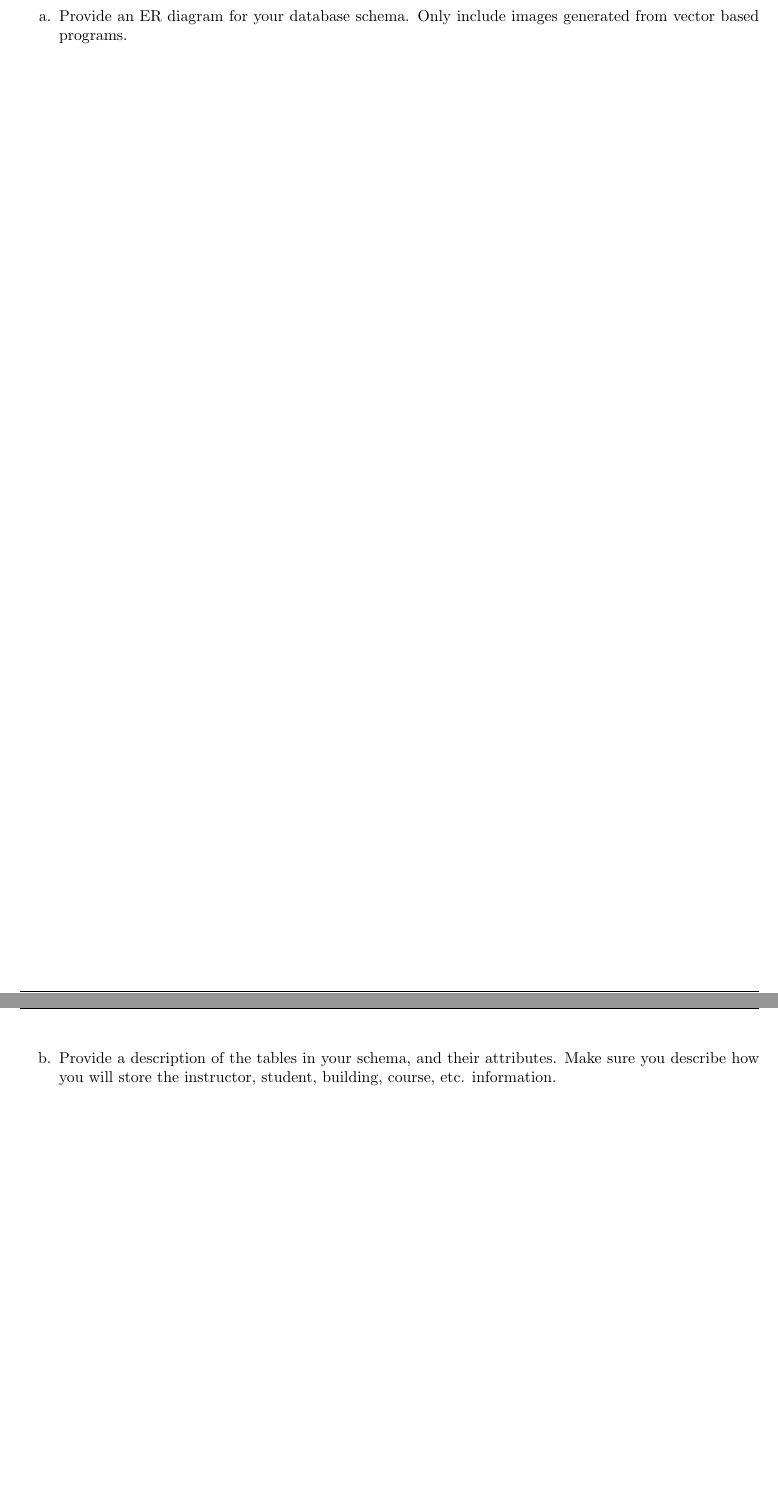
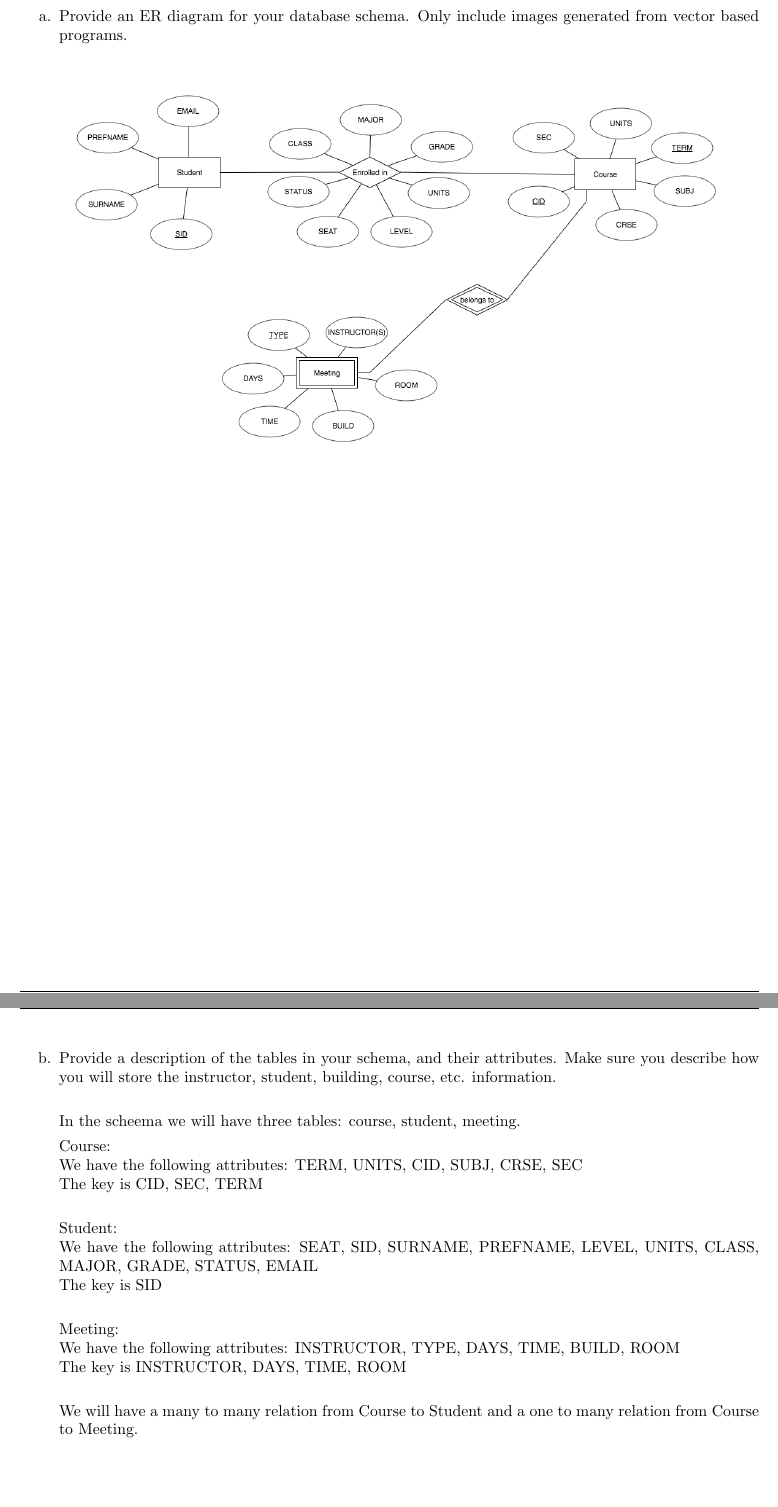
Before and after one commit to ucdstudent95618/FakeUDB, a LaTeX problem sheet (Homework4.tex, which reads prob1a.tex, prob1b.tex): two parts of pages 2 and 3 of 16, joined at a grey line, cut so that both start at the same text. Compiled offline with pdfLaTeX.

Commit message:
working on 1b

```diff
--- a/prob1a.tex
+++ b/prob1a.tex
@@ -1 +1,4 @@
 % Problem 1a goes below
+\\
+\\
+\includegraphics[width=150mm]{erdiagram.png}
--- a/prob1b.tex
+++ b/prob1b.tex
@@ -1 +1,22 @@
 % Problem 1b goes below
+
+
+
+
+In the scheema we will have three tables: course, student, meeting.
+
+Course: \\
+We have the following attributes: TERM, UNITS, CID, SUBJ, CRSE, SEC \\
+The key is CID, SEC, TERM \\
+
+Student: \\
+We have the following attributes: SEAT, SID, SURNAME, PREFNAME, LEVEL, UNITS,
+CLASS, MAJOR, GRADE, STATUS, EMAIL \\
+The key is SID \\
+
+Meeting:\\
+We have the following attributes: INSTRUCTOR, TYPE, DAYS, TIME, BUILD, ROOM\\
+The key is INSTRUCTOR, DAYS, TIME, ROOM \\
+
+We will have a many to many relation from Course to Student and a one to many relation from Course
+to Meeting. \\
```
Also changed, not shown: erdiagram.png (added), prob1c.tex (line endings or trailing spaces).
